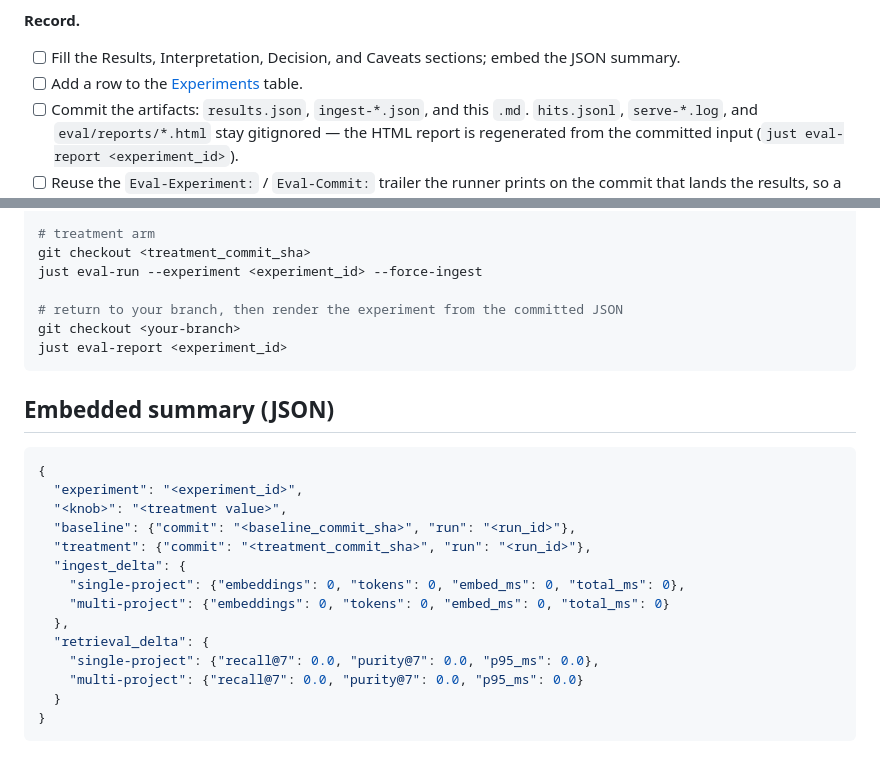
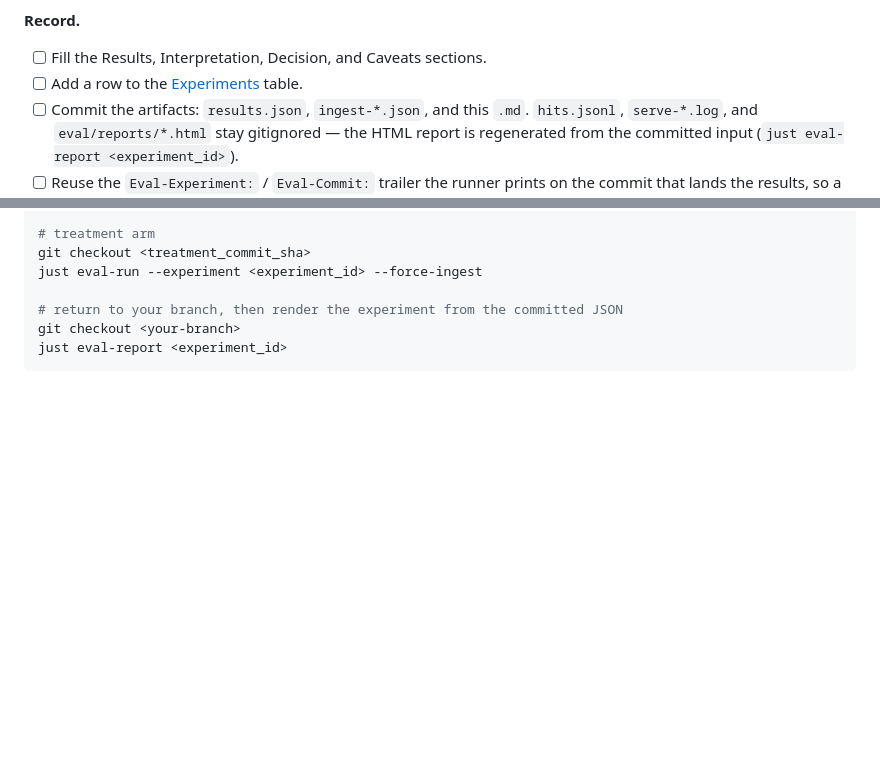
Before and after one commit to zummenix/rig-rag, a Markdown page: eval/experiments/template.md, 2 parts joined by grey strips. Drawn GitHub-style; blank space fills up the shorter version.

````diff
--- a/eval/experiments/template.md
+++ b/eval/experiments/template.md
@@ -51,8 +51,7 @@ stages. See eval/README.md for flags, profiles, metrics, and contracts.
       rewrite the tracked profile `rig-rag.toml` (the active collection).
 
 **Record.**
-- [ ] Fill the Results, Interpretation, Decision, and Caveats sections; embed
-      the JSON summary.
+- [ ] Fill the Results, Interpretation, Decision, and Caveats sections.
 - [ ] Add a row to the [Experiments](../README.md#experiments) table.
 - [ ] Commit the artifacts: `results.json`, `ingest-*.json`, and this `.md`.
       `hits.jsonl`, `serve-*.log`, and `eval/reports/*.html` stay gitignored —
@@ -208,29 +207,3 @@ just eval-run --experiment <experiment_id> --force-ingest
 git checkout <your-branch>
 just eval-report <experiment_id>
 ```
-
-## Embedded summary (JSON)
-
-<!--
-A machine-readable summary of the same numbers, so the record can be parsed
-without re-reading the prose. Keep the keys stable across experiments where the
-concept matches; add keys freely for experiment-specific knobs. The `@k` labels
-must match the run's `--latency-k` (default 7).
--->
-
-```json
-{
-  "experiment": "<experiment_id>",
-  "<knob>": "<treatment value>",
-  "baseline": {"commit": "<baseline_commit_sha>", "run": "<run_id>"},
-  "treatment": {"commit": "<treatment_commit_sha>", "run": "<run_id>"},
-  "ingest_delta": {
-    "single-project": {"embeddings": 0, "tokens": 0, "embed_ms": 0, "total_ms": 0},
-    "multi-project": {"embeddings": 0, "tokens": 0, "embed_ms": 0, "total_ms": 0}
-  },
-  "retrieval_delta": {
-    "single-project": {"recall@7": 0.0, "purity@7": 0.0, "p95_ms": 0.0},
-    "multi-project": {"recall@7": 0.0, "purity@7": 0.0, "p95_ms": 0.0}
-  }
-}
-```
````
Also changed, not shown: eval/README.md (+2 -2 lines), eval/experiments/drop_small_chunks.md (+0 -19 lines).
